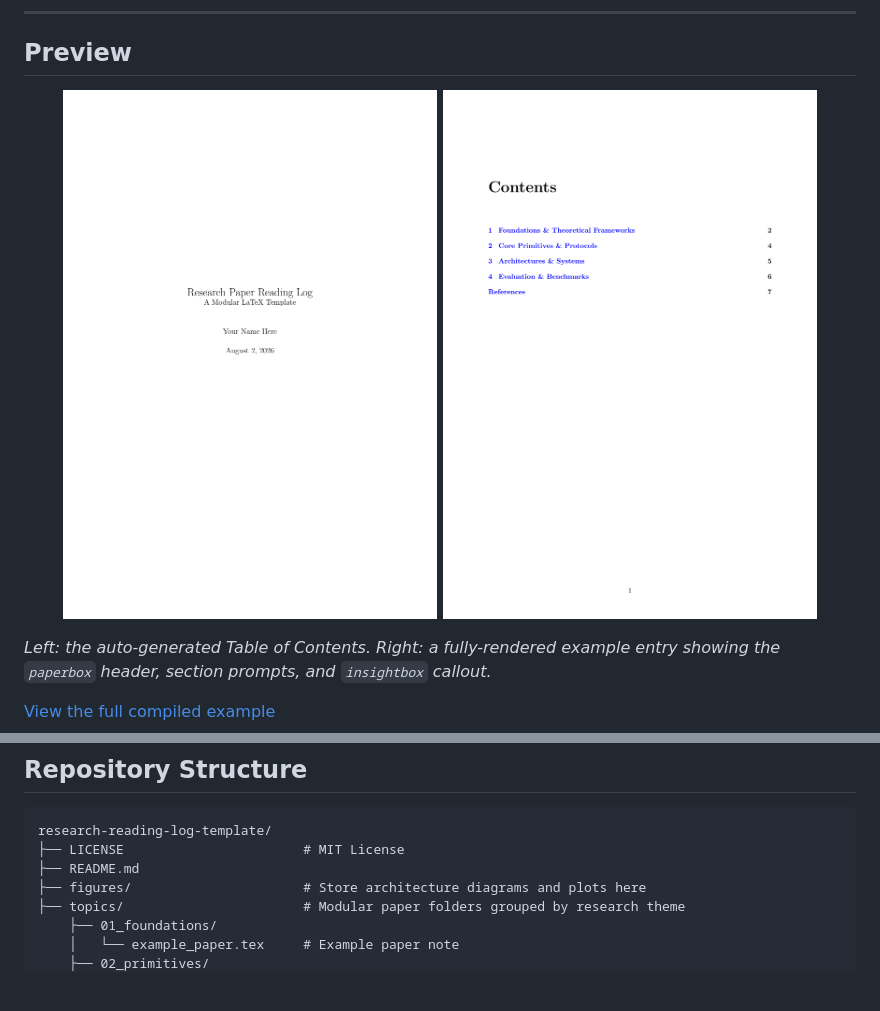
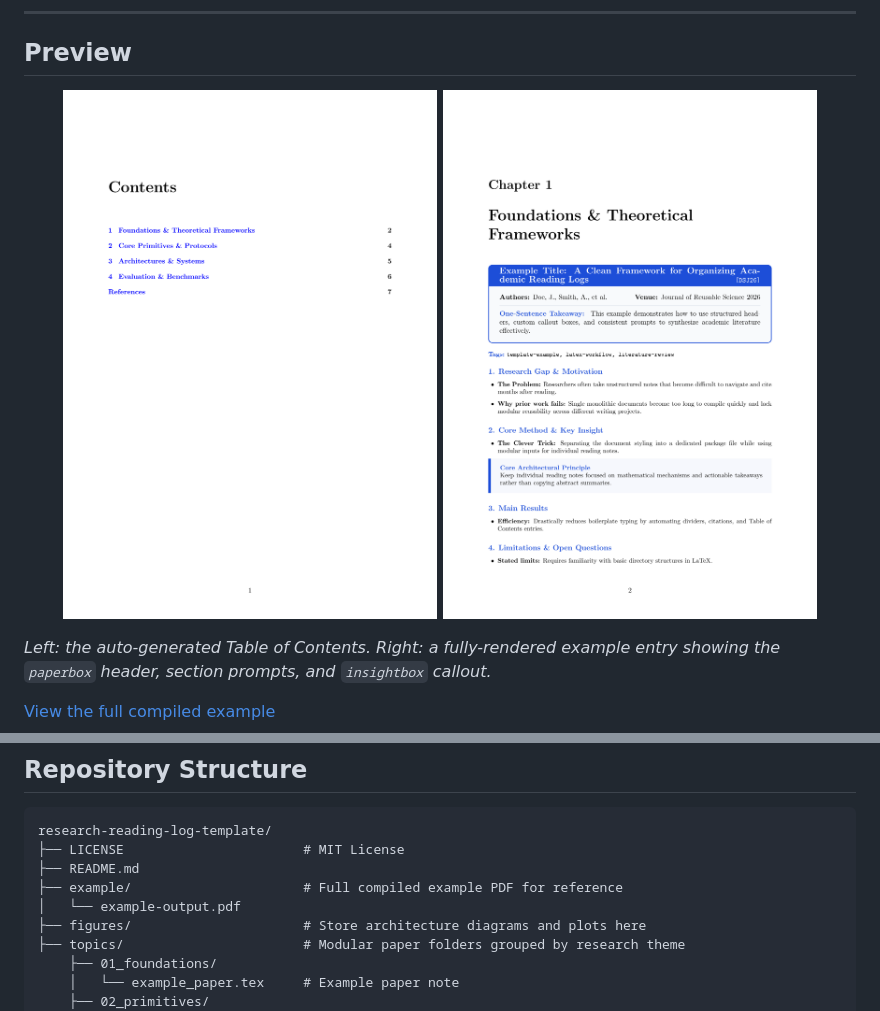
Before and after one commit to BoonHow97/research-reading-log-template, a Markdown page: README.md, 2 parts joined by grey strips. Drawn GitHub-style; pictures changed too: figures/example-page-1.png, figures/toc-preview.png; blank space fills up the shorter version.

Commit message:
Fix preview image page references

```diff
--- a/README.md
+++ b/README.md
@@ -54,6 +54,8 @@ Instead of dumping raw notes into a single monolithic document, this template us
 research-reading-log-template/
 ├── LICENSE                       # MIT License
 ├── README.md
+├── example/                      # Full compiled example PDF for reference
+│   └── example-output.pdf
 ├── figures/                      # Store architecture diagrams and plots here
 ├── topics/                       # Modular paper folders grouped by research theme
     ├── 01_foundations/
```
